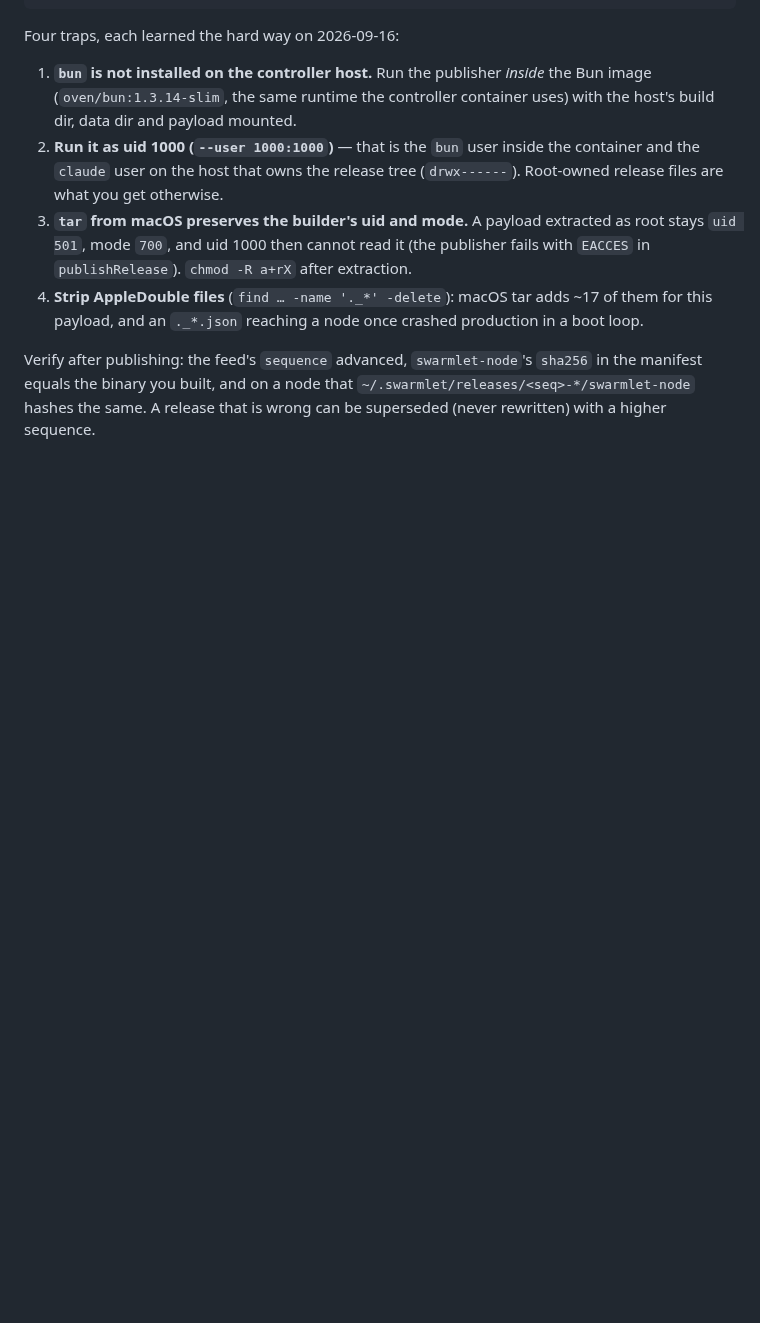
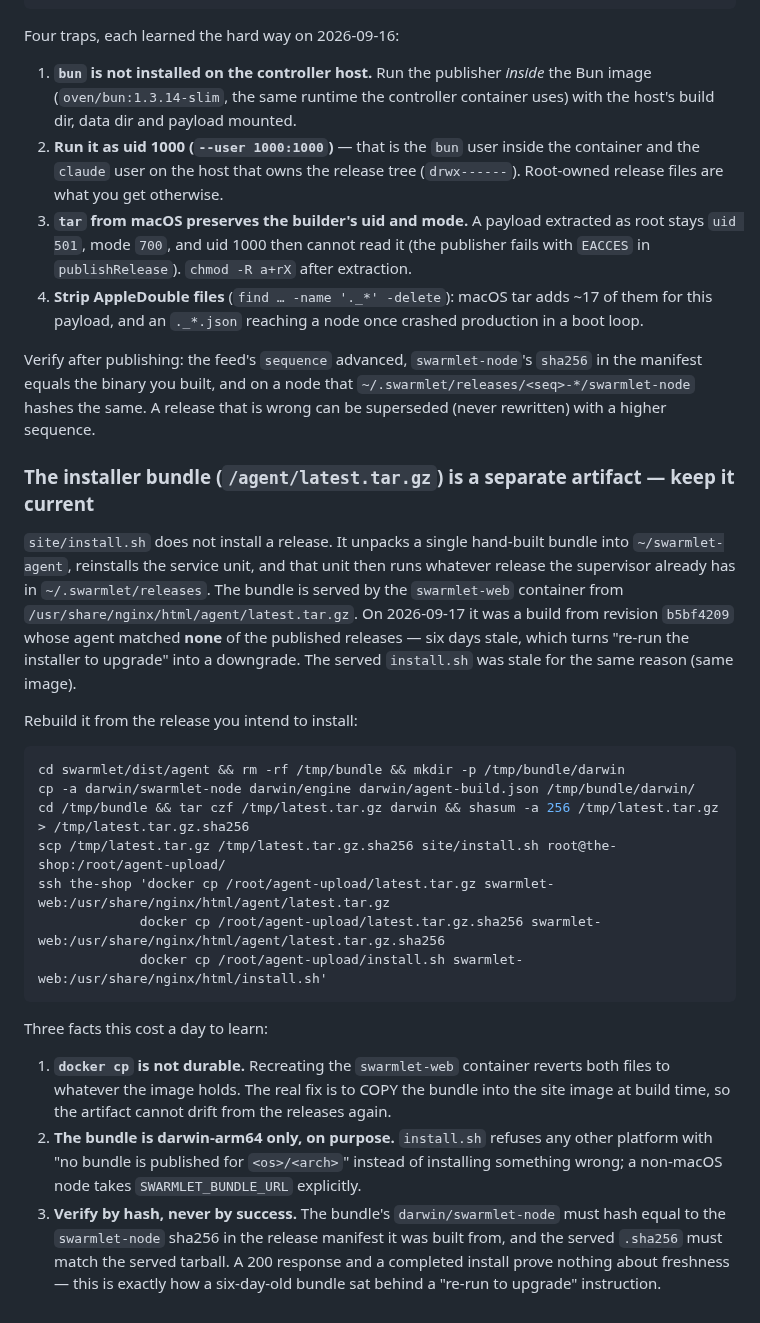
Before and after one commit to lotar/swarmlet, a Markdown page: docs/HOST_CONTROL_PLANE.md, the part around the change. GitHub-like rendering; blank space fills up the shorter version.

Commit message:
docs: the installer bundle is a separate artifact, and it went six days stale
site/install.sh installs a hand-built bundle into ~/swarmlet-agent, not a release, and the
served copy was a build from revision b5bf4209 whose agent matched none of the published
releases. So "re-run the installer to upgrade" was a downgrade, and the served install.sh was
stale in the same image.

Records the rebuild commands, the three facts that cost a day (docker cp is not durable; the
bundle is darwin-arm64 only by design; verify by hash rather than by a successful install), and
the durable fix still owed: COPY the bundle into the site image so it cannot drift again.

````diff
--- a/docs/HOST_CONTROL_PLANE.md
+++ b/docs/HOST_CONTROL_PLANE.md
@@ -53,3 +53,37 @@ Four traps, each learned the hard way on 2026-09-16:
 Verify after publishing: the feed's `sequence` advanced, `swarmlet-node`'s `sha256` in the manifest equals the
 binary you built, and on a node that `~/.swarmlet/releases/<seq>-*/swarmlet-node` hashes the same. A release
 that is wrong can be superseded (never rewritten) with a higher sequence.
+
+### The installer bundle (`/agent/latest.tar.gz`) is a separate artifact — keep it current
+
+`site/install.sh` does not install a release. It unpacks a single hand-built bundle into `~/swarmlet-agent`,
+reinstalls the service unit, and that unit then runs whatever release the supervisor already has in
+`~/.swarmlet/releases`. The bundle is served by the `swarmlet-web` container from
+`/usr/share/nginx/html/agent/latest.tar.gz`. On 2026-09-17 it was a build from revision `b5bf4209` whose agent
+matched **none** of the published releases — six days stale, which turns "re-run the installer to upgrade" into
+a downgrade. The served `install.sh` was stale for the same reason (same image).
+
+Rebuild it from the release you intend to install:
+
+```sh
+cd swarmlet/dist/agent && rm -rf /tmp/bundle && mkdir -p /tmp/bundle/darwin
+cp -a darwin/swarmlet-node darwin/engine darwin/agent-build.json /tmp/bundle/darwin/
+cd /tmp/bundle && tar czf /tmp/latest.tar.gz darwin && shasum -a 256 /tmp/latest.tar.gz > /tmp/latest.tar.gz.sha256
+scp /tmp/latest.tar.gz /tmp/latest.tar.gz.sha256 site/install.sh root@the-shop:/root/agent-upload/
+ssh the-shop 'docker cp /root/agent-upload/latest.tar.gz swarmlet-web:/usr/share/nginx/html/agent/latest.tar.gz
+             docker cp /root/agent-upload/latest.tar.gz.sha256 swarmlet-web:/usr/share/nginx/html/agent/latest.tar.gz.sha256
+             docker cp /root/agent-upload/install.sh swarmlet-web:/usr/share/nginx/html/install.sh'
+```
+
+Three facts this cost a day to learn:
+
+1. **`docker cp` is not durable.** Recreating the `swarmlet-web` container reverts both files to whatever the
+   image holds. The real fix is to COPY the bundle into the site image at build time, so the artifact cannot
+   drift from the releases again.
+2. **The bundle is darwin-arm64 only, on purpose.** `install.sh` refuses any other platform with "no bundle is
+   published for `<os>/<arch>`" instead of installing something wrong; a non-macOS node takes
+   `SWARMLET_BUNDLE_URL` explicitly.
+3. **Verify by hash, never by success.** The bundle's `darwin/swarmlet-node` must hash equal to the
+   `swarmlet-node` sha256 in the release manifest it was built from, and the served `.sha256` must match the
+   served tarball. A 200 response and a completed install prove nothing about freshness — this is exactly how a
+   six-day-old bundle sat behind a "re-run to upgrade" instruction.
````
